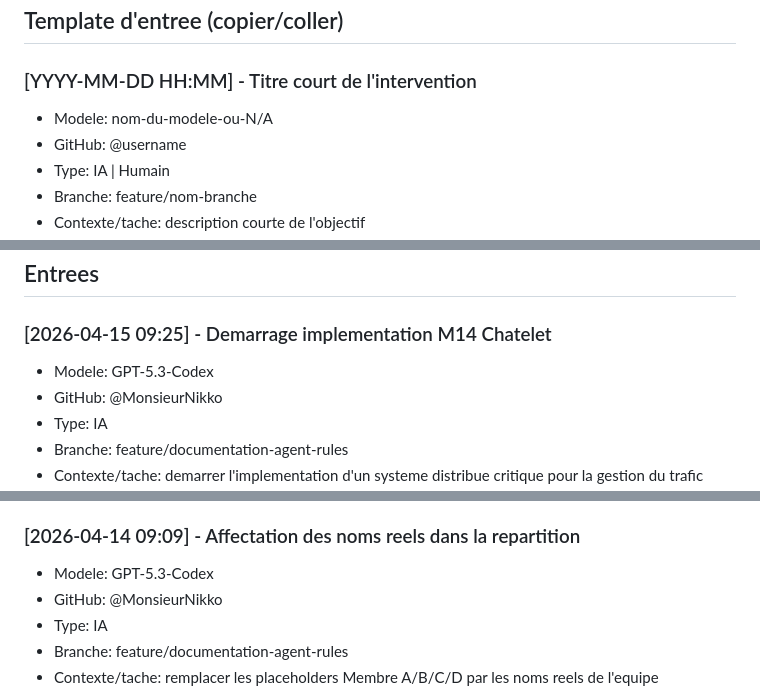
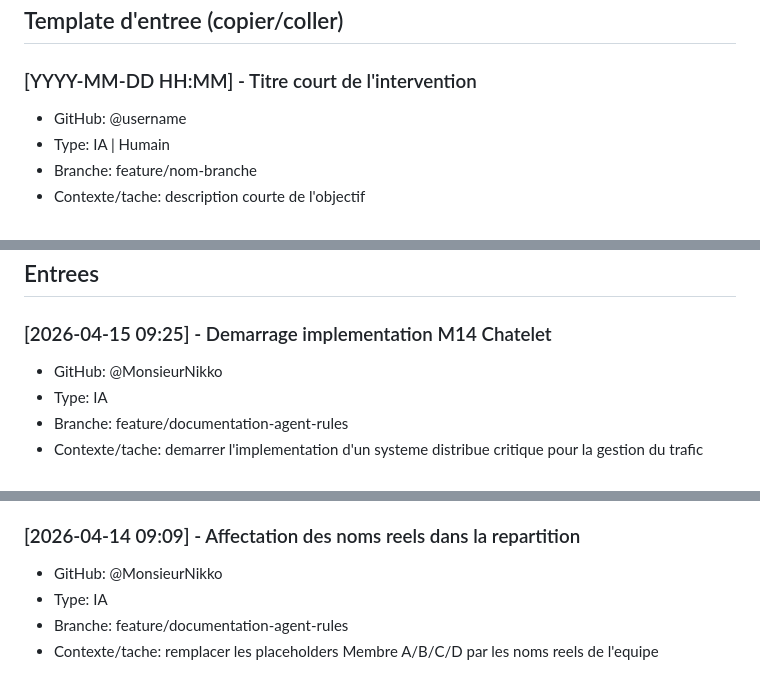
Before and after one commit to MonsieurNikko/CriticalSystemModel, a Markdown page: documentation/historique.md, 3 parts joined by grey strips. GitHub-like rendering.

Commit message:
docs: mise à jour de l'historique avant merge

```diff
--- a/documentation/historique.md
+++ b/documentation/historique.md
@@ -6,7 +6,6 @@ Ordre obligatoire: chronologique inverse (la plus recente entree en premier).
 ## Template d'entree (copier/coller)
 
 ### [YYYY-MM-DD HH:MM] - Titre court de l'intervention
-- Modele: nom-du-modele-ou-N/A
 - GitHub: @username
 - Type: IA | Humain
 - Branche: feature/nom-branche
@@ -36,7 +35,6 @@ Ordre obligatoire: chronologique inverse (la plus recente entree en premier).
 ## Entrees
 
 ### [2026-04-15 09:25] - Demarrage implementation M14 Chatelet
-- Modele: GPT-5.3-Codex
 - GitHub: @MonsieurNikko
 - Type: IA
 - Branche: feature/documentation-agent-rules
@@ -70,7 +68,6 @@ Ordre obligatoire: chronologique inverse (la plus recente entree en premier).
 	- Ajouter des tests de concurrence supplementaires pour des rafales d'evenements simultanes.
 
 ### [2026-04-14 09:09] - Affectation des noms reels dans la repartition
-- Modele: GPT-5.3-Codex
 - GitHub: @MonsieurNikko
 - Type: IA
 - Branche: feature/documentation-agent-rules
```
Also changed, not shown: other parts of documentation/historique.md (+0 -3 lines).
